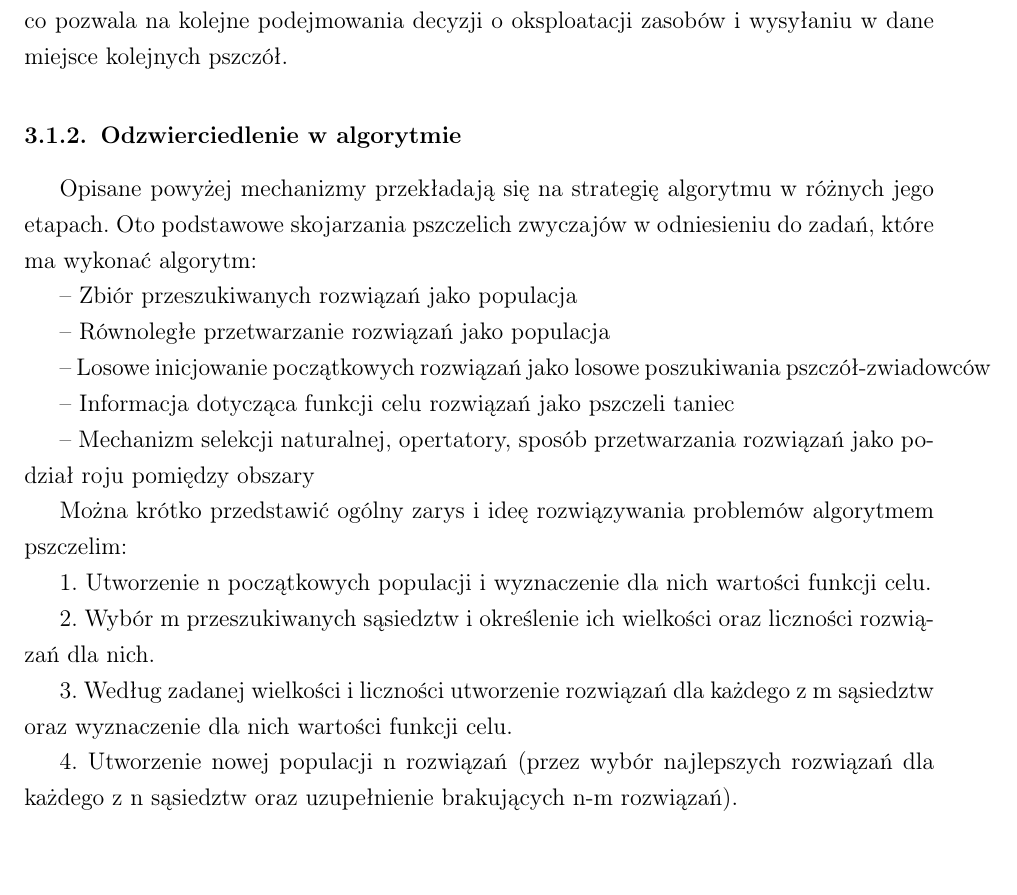
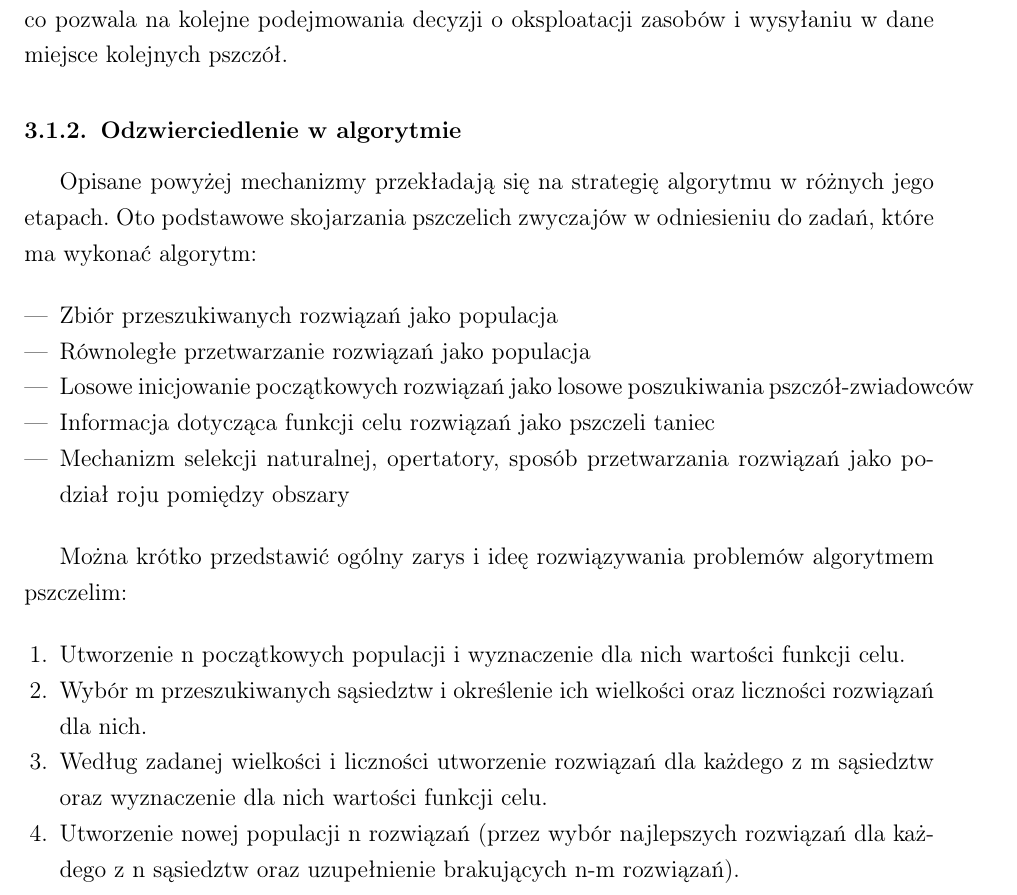
Before and after one commit to vucalur/knabees, a LaTeX document (doc/main.tex, which reads doc/mystyle.sty): part of page 8 of 16, cut so that both start at the same text, the shorter picture padded with empty space. Compiled offline with pdfLaTeX.

Commit message:
doc amend

```diff
--- a/doc/main.tex
+++ b/doc/main.tex
@@ -4,7 +4,6 @@
 
 \usepackage{./mystyle}
 
-\newcommand\bigforall{\mbox{\Large $\mathsurround0pt\forall$}}
 \begin{document}
 
 % na potrzeby strony tytułowej robimy taki nagłówek :
@@ -152,29 +151,22 @@ Podstawowe założenia algorytmu opierają się na pewnych zasadach zaobserwowan
 
 \subsection{Odzwierciedlenie w algorytmie}
 Opisane powyżej mechanizmy przekładają się na strategię algorytmu w różnych jego etapach. Oto podstawowe skojarzania pszczelich zwyczajów w odniesieniu do zadań, które ma wykonać algorytm:
-
--- Zbiór przeszukiwanych rozwiązań jako populacja
-
--- Równoległe przetwarzanie rozwiązań jako populacja
-
--- Losowe inicjowanie początkowych rozwiązań jako losowe poszukiwania pszczół-zwiadowców
-
--- Informacja dotycząca funkcji celu rozwiązań jako pszczeli taniec
-
--- Mechanizm selekcji naturalnej, opertatory, sposób przetwarzania rozwiązań jako podział roju pomiędzy obszary
+\begin{itemize}
+	\fe	Zbiór przeszukiwanych rozwiązań jako populacja
+	\fe	Równoległe przetwarzanie rozwiązań jako populacja
+	\fe	Losowe inicjowanie początkowych rozwiązań jako losowe poszukiwania pszczół-zwiadowców
+	\fe	Informacja dotycząca funkcji celu rozwiązań jako pszczeli taniec
+	\fe	Mechanizm selekcji naturalnej, opertatory, sposób przetwarzania rozwiązań jako podział roju pomiędzy obszary
+\end{itemize}
 
 Można krótko przedstawić ogólny zarys i ideę rozwiązywania problemów algorytmem pszczelim:
-
-1. Utworzenie n początkowych populacji i wyznaczenie dla nich wartości funkcji celu.
-
-2. Wybór m przeszukiwanych sąsiedztw i określenie ich wielkości oraz liczności rozwiązań dla nich.
-
-3. Według zadanej wielkości i liczności utworzenie rozwiązań dla każdego z m sąsiedztw oraz wyznaczenie dla nich wartości funkcji celu.
-
-4. Utworzenie nowej populacji n rozwiązań (przez wybór najlepszych rozwiązań dla każdego z n sąsiedztw oraz uzupełnienie brakujących n-m rozwiązań).
-
-5. Jeśli warunki dokładności rozwiązania są sprawdzone, to kończymy. W przeciwnym wypadku: POWRÓT DO 2.
-
+\begin{enumerate}
+	\fe	Utworzenie n początkowych populacji i wyznaczenie dla nich wartości funkcji celu.
+	\fe	Wybór m przeszukiwanych sąsiedztw i określenie ich wielkości oraz liczności rozwiązań dla nich.
+	\fe	Według zadanej wielkości i liczności utworzenie rozwiązań dla każdego z m sąsiedztw oraz wyznaczenie dla nich wartości funkcji celu.
+	\fe	Utworzenie nowej populacji n rozwiązań (przez wybór najlepszych rozwiązań dla każdego z n sąsiedztw oraz uzupełnienie brakujących n-m rozwiązań).
+	\fe	Jeśli warunki dokładności rozwiązania są sprawdzone, to kończymy. W przeciwnym wypadku: POWRÓT DO 2.
+\end{enumerate}
 
 \section{Implementacja rozwiązująca problem plecakowy}
 
--- a/doc/mystyle.sty
+++ b/doc/mystyle.sty
@@ -69,6 +69,7 @@
 \newcommand{\kd}[0]{\quad}		% skróty na quady (odstępy poziome)
 \newcommand{\kkd}[0]{\qquad}
 \newcommand{\fe}[0]{\item}		% osobiście używam tego skrótu na \item. Po co? Jak TABSIZE == 4 to \item (5 znaków) rozwala wcięcia a \fe (3 znaki) - nie.
+\newcommand\bigforall{\mbox{\Large $\mathsurround0pt\forall$}}
 
 \newcommand{\wersja}{Wersja 1.0 z dnia \today}
 %\newcommand{\cfoottext}{Kraków, kwiecień 2012}
```
